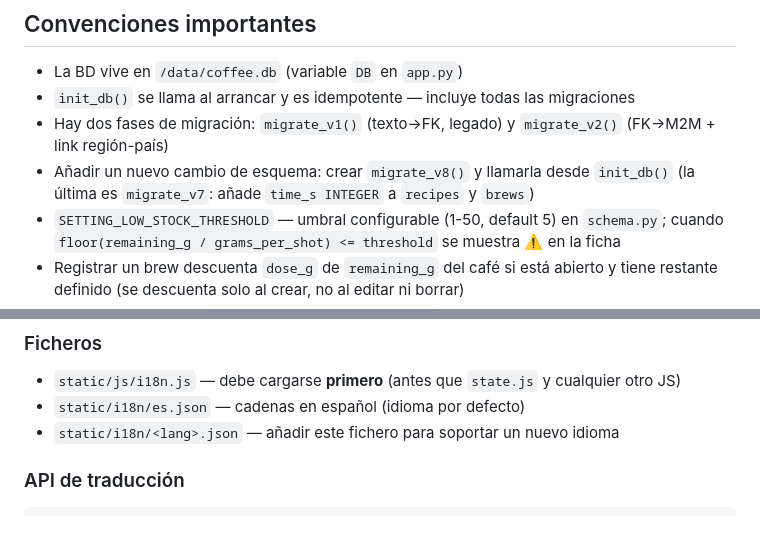
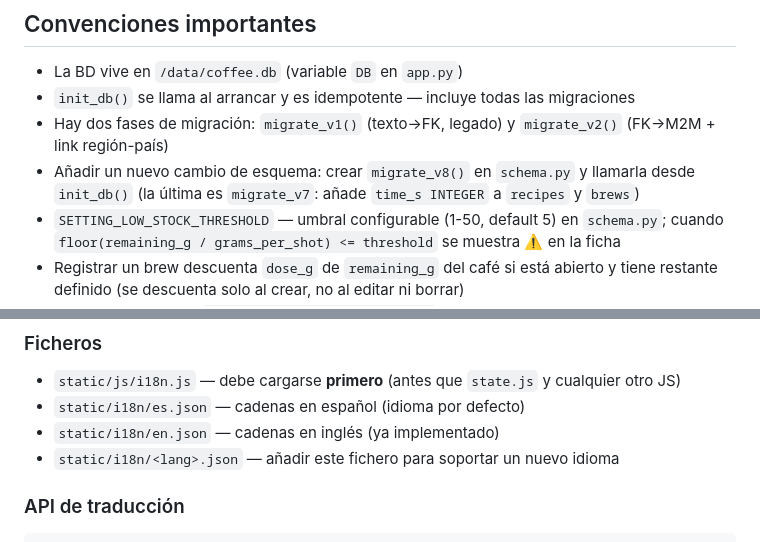
Before and after one commit to FerLSanchez/cafeteca, a Markdown page: CLAUDE.md, 2 parts joined by grey strips. GitHub-like rendering.

```diff
--- a/CLAUDE.md
+++ b/CLAUDE.md
@@ -90,7 +95,7 @@ La app está protegida con un PIN de 4 dígitos. Por defecto es `1111`.
 - La BD vive en `/data/coffee.db` (variable `DB` en `app.py`)
 - `init_db()` se llama al arrancar y es idempotente — incluye todas las migraciones
 - Hay dos fases de migración: `migrate_v1()` (texto→FK, legado) y `migrate_v2()` (FK→M2M + link región-país)
-- Añadir un nuevo cambio de esquema: crear `migrate_v8()` y llamarla desde `init_db()` (la última es `migrate_v7`: añade `time_s INTEGER` a `recipes` y `brews`)
+- Añadir un nuevo cambio de esquema: crear `migrate_v8()` en `schema.py` y llamarla desde `init_db()` (la última es `migrate_v7`: añade `time_s INTEGER` a `recipes` y `brews`)
 - `SETTING_LOW_STOCK_THRESHOLD` — umbral configurable (1-50, default 5) en `schema.py`; cuando `floor(remaining_g / grams_per_shot) <= threshold` se muestra ⚠️ en la ficha
 - Registrar un brew descuenta `dose_g` de `remaining_g` del café si está abierto y tiene restante definido (se descuenta solo al crear, no al editar ni borrar)
 - **Pulsar "Consumir"** (`POST /api/coffees/:id/consume`) también crea un registro de brew automáticamente con los datos de la receta del café si existe, o solo con `dose_g = grams_per_shot`. El descuento de `remaining_g` lo hace el propio endpoint de consume; el brew creado **no** vuelve a descontarlo.
@@ -121,6 +126,7 @@ La UI está internacionalizada mediante un sistema de traducción JSON sin depen
 
 - `static/js/i18n.js` — debe cargarse **primero** (antes que `state.js` y cualquier otro JS)
 - `static/i18n/es.json` — cadenas en español (idioma por defecto)
+- `static/i18n/en.json` — cadenas en inglés (ya implementado)
 - `static/i18n/<lang>.json` — añadir este fichero para soportar un nuevo idioma
 
 ### API de traducción
```
Also changed, not shown: other parts of CLAUDE.md (+25 -10 lines).
